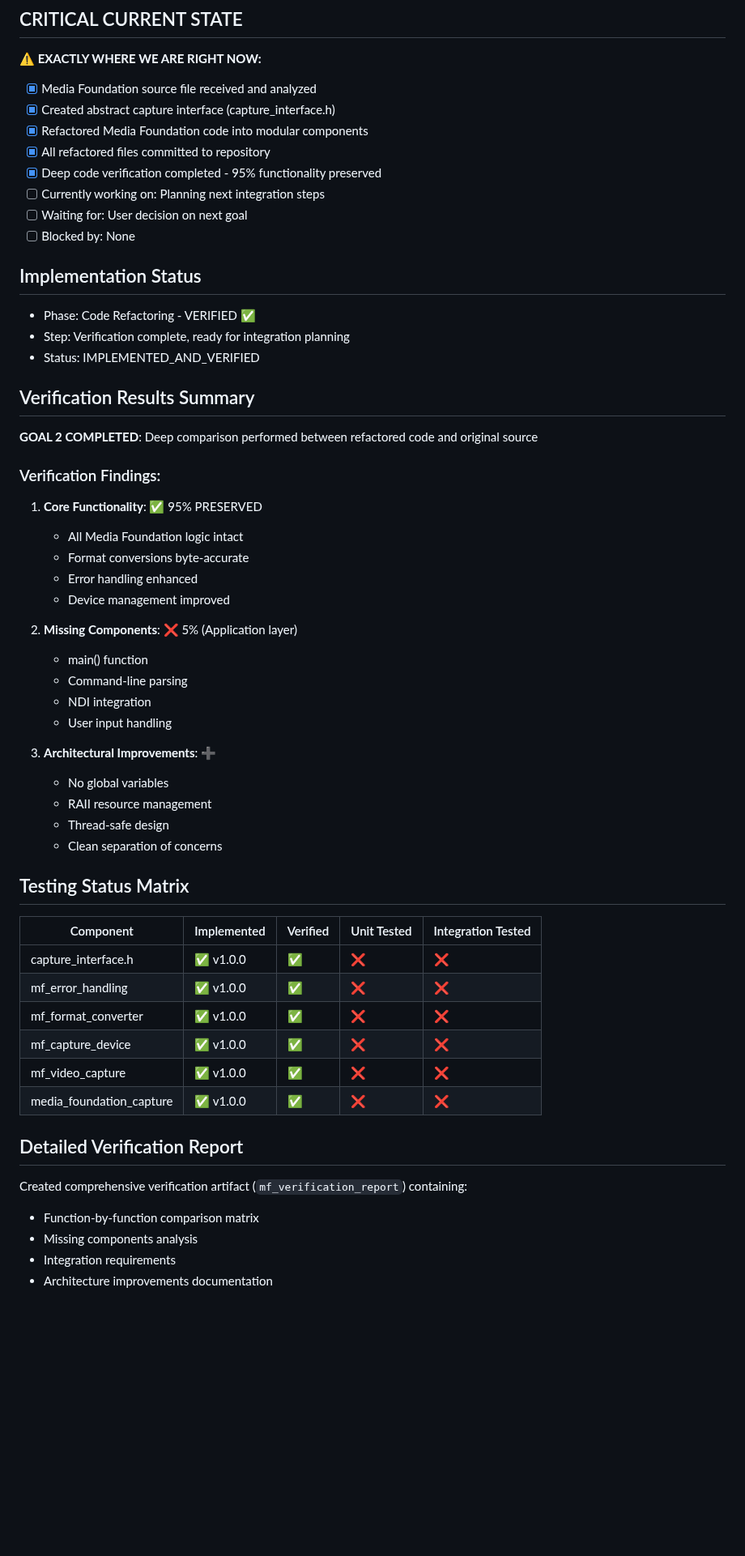
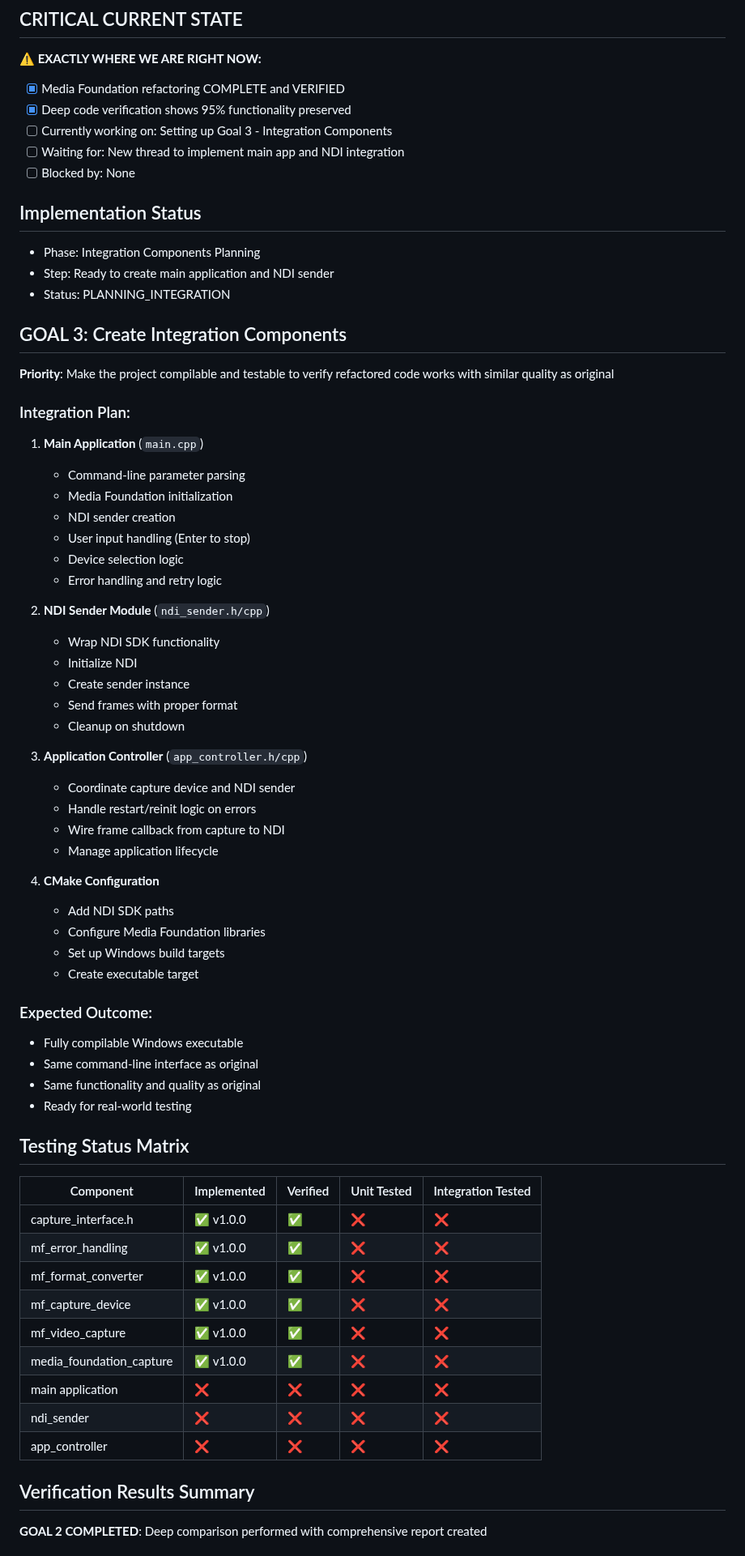
Before and after one commit to zbynekdrlik/ndi-bridge, a Markdown page: THREAD_PROGRESS.md, the part around one of its changes. Shown at 81% size. GitHub-like rendering; blank space fills up the shorter version.

```diff
--- a/THREAD_PROGRESS.md
+++ b/THREAD_PROGRESS.md
@@ -2,41 +2,53 @@
 
 ## CRITICAL CURRENT STATE
 **⚠️ EXACTLY WHERE WE ARE RIGHT NOW:**
-- [x] Media Foundation source file received and analyzed
-- [x] Created abstract capture interface (capture_interface.h)
-- [x] Refactored Media Foundation code into modular components
-- [x] All refactored files committed to repository
-- [x] Deep code verification completed - 95% functionality preserved
-- [ ] Currently working on: Planning next integration steps
-- [ ] Waiting for: User decision on next goal
+- [x] Media Foundation refactoring COMPLETE and VERIFIED
+- [x] Deep code verification shows 95% functionality preserved
+- [ ] Currently working on: Setting up Goal 3 - Integration Components
+- [ ] Waiting for: New thread to implement main app and NDI integration
 - [ ] Blocked by: None
 
 ## Implementation Status
-- Phase: Code Refactoring - VERIFIED ✅
-- Step: Verification complete, ready for integration planning
-- Status: IMPLEMENTED_AND_VERIFIED
+- Phase: Integration Components Planning
+- Step: Ready to create main application and NDI sender
+- Status: PLANNING_INTEGRATION
 
-## Verification Results Summary
-**GOAL 2 COMPLETED**: Deep comparison performed between refactored code and original source
+## GOAL 3: Create Integration Components
+**Priority**: Make the project compilable and testable to verify refactored code works with similar quality as original
 
-### Verification Findings:
-1. **Core Functionality**: ✅ 95% PRESERVED
-   - All Media Foundation logic intact
-   - Format conversions byte-accurate
-   - Error handling enhanced
-   - Device management improved
+### Integration Plan:
+1. **Main Application** (`main.cpp`)
+   - Command-line parameter parsing
+   - Media Foundation initialization
+   - NDI sender creation
+   - User input handling (Enter to stop)
+   - Device selection logic
+   - Error handling and retry logic
 
-2. **Missing Components**: ❌ 5% (Application layer)
-   - main() function
-   - Command-line parsing
-   - NDI integration
-   - User input handling
+2. **NDI Sender Module** (`ndi_sender.h/cpp`)
+   - Wrap NDI SDK functionality
+   - Initialize NDI
+   - Create sender instance
+   - Send frames with proper format
+   - Cleanup on shutdown
 
-3. **Architectural Improvements**: ➕
-   - No global variables
-   - RAII resource management
-   - Thread-safe design
-   - Clean separation of concerns
+3. **Application Controller** (`app_controller.h/cpp`)
+   - Coordinate capture device and NDI sender
+   - Handle restart/reinit logic on errors
+   - Wire frame callback from capture to NDI
+   - Manage application lifecycle
+
+4. **CMake Configuration**
+   - Add NDI SDK paths
+   - Configure Media Foundation libraries
+   - Set up Windows build targets
+   - Create executable target
+
+### Expected Outcome:
+- Fully compilable Windows executable
+- Same command-line interface as original
+- Same functionality and quality as original
+- Ready for real-world testing
 
 ## Testing Status Matrix
 | Component | Implemented | Verified | Unit Tested | Integration Tested |
@@ -47,11 +59,10 @@
 | mf_capture_device | ✅ v1.0.0 | ✅ | ❌ | ❌ |
 | mf_video_capture | ✅ v1.0.0 | ✅ | ❌ | ❌ |
 | media_foundation_capture | ✅ v1.0.0 | ✅ | ❌ | ❌ |
+| main application | ❌ | ❌ | ❌ | ❌ |
+| ndi_sender | ❌ | ❌ | ❌ | ❌ |
+| app_controller | ❌ | ❌ | ❌ | ❌ |
 
-## Detailed Verification Report
-Created comprehensive verification artifact (`mf_verification_report`) containing:
-- Function-by-function comparison matrix
-- Missing components analysis
-- Integration requirements
-- Architecture improvements documentation
+## Verification Results Summary
+**GOAL 2 COMPLETED**: Deep comparison performed with comprehensive report created
 
```
Also changed, not shown: other parts of THREAD_PROGRESS.md (+41 -63 lines).
